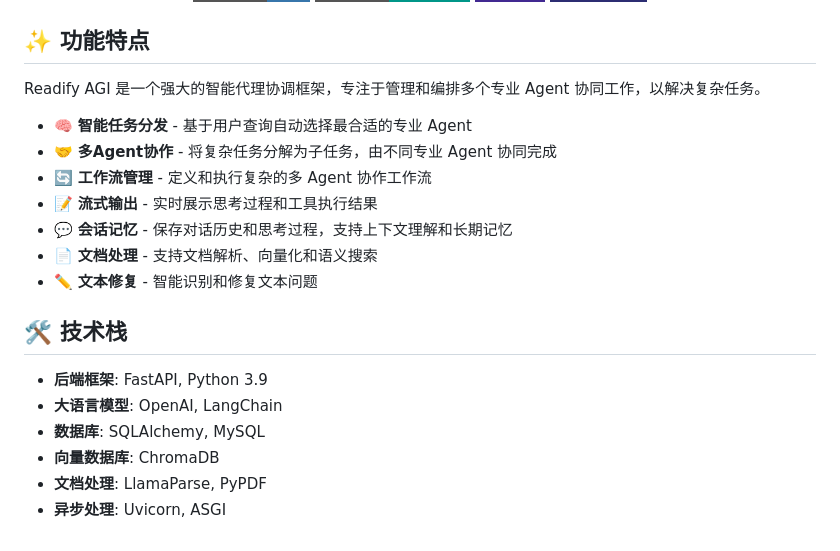
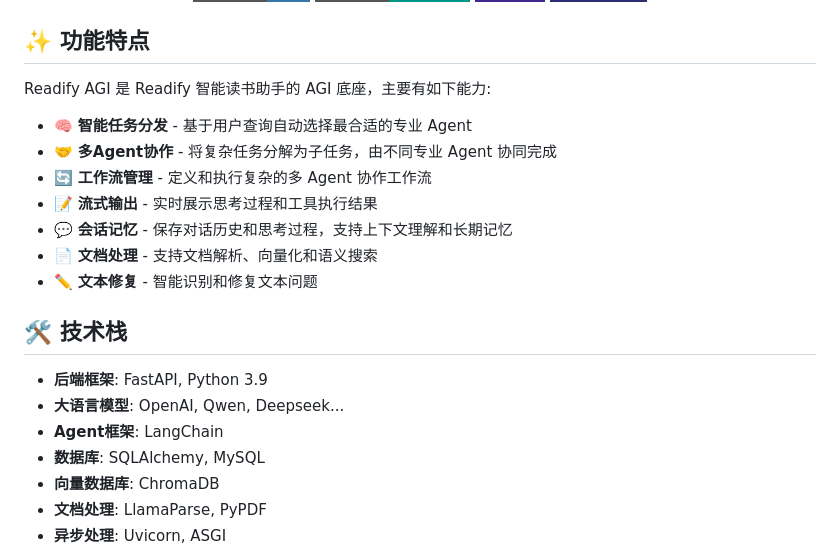
Before and after one commit to xiaosl-cell/readify_parent, a Markdown page: readify_agi/README.md, the part around the change. Drawn GitHub-style; badges without logos.

Commit message:
readify_agi README 更新

```diff
--- a/readify_agi/README.md
+++ b/readify_agi/README.md
@@ -12,7 +12,7 @@
 
 ## ✨ 功能特点
 
-Readify AGI 是一个强大的智能代理协调框架，专注于管理和编排多个专业 Agent 协同工作，以解决复杂任务。
+Readify AGI 是 Readify 智能读书助手的 AGI 底座，主要有如下能力:
 
 - 🧠 **智能任务分发** - 基于用户查询自动选择最合适的专业 Agent
 - 🤝 **多Agent协作** - 将复杂任务分解为子任务，由不同专业 Agent 协同完成
@@ -25,7 +25,8 @@ Readify AGI 是一个强大的智能代理协调框架，专注于管理和编
 ## 🛠️ 技术栈
 
 - **后端框架**: FastAPI, Python 3.9
-- **大语言模型**: OpenAI, LangChain
+- **大语言模型**: OpenAI, Qwen, Deepseek...
+- **Agent框架**: LangChain
 - **数据库**: SQLAlchemy, MySQL
 - **向量数据库**: ChromaDB
 - **文档处理**: LlamaParse, PyPDF
```
